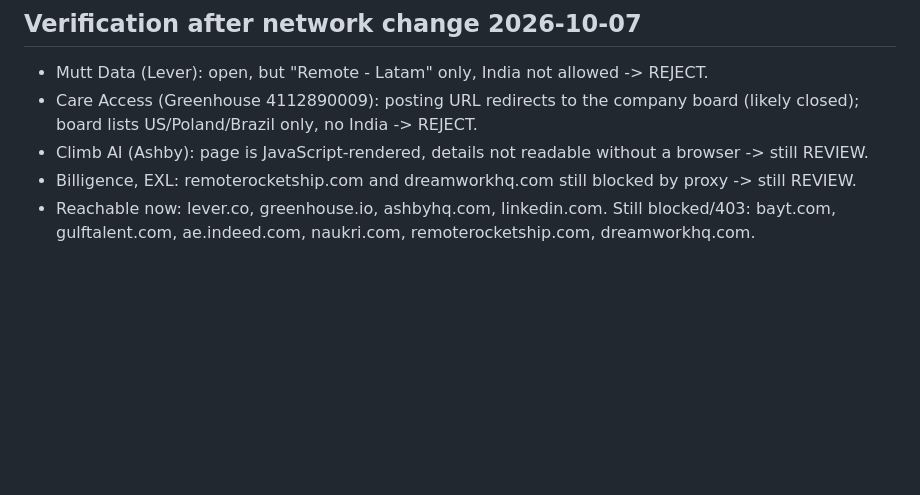
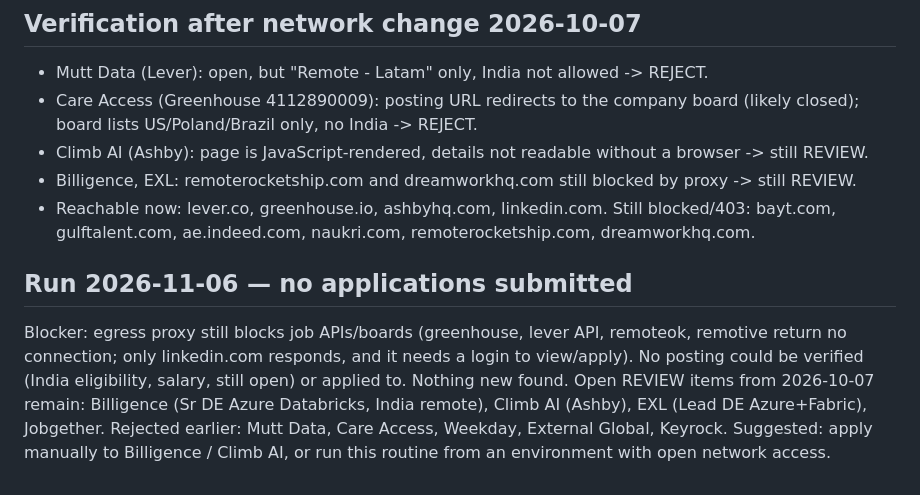
Before and after one commit to dheeru284/dheeru284, a Markdown page: job-tracker.md, the part around the change. Rendered like a GitHub page; blank space fills up the shorter version.

Commit message:
Record 2026-11-06 job search run (blocked by network)
Co-Authored-By: Claude Sonnet 5.5 <noreply@anthropic.com>
Claude-Session: https://claude.ai/code/session_01EbV7WRx74Gu28tULPmbuiT

```diff
--- a/job-tracker.md
+++ b/job-tracker.md
@@ -46,3 +46,8 @@ Some UAE Lead roles are hybrid 3 days office / 2 remote, which breaks the 4-days
 - Climb AI (Ashby): page is JavaScript-rendered, details not readable without a browser -> still REVIEW.
 - Billigence, EXL: remoterocketship.com and dreamworkhq.com still blocked by proxy -> still REVIEW.
 - Reachable now: lever.co, greenhouse.io, ashbyhq.com, linkedin.com. Still blocked/403: bayt.com, gulftalent.com, ae.indeed.com, naukri.com, remoterocketship.com, dreamworkhq.com.
+
+## Run 2026-11-06 — no applications submitted
+
+Blocker: egress proxy still blocks job APIs/boards (greenhouse, lever API, remoteok, remotive return no connection; only linkedin.com responds, and it needs a login to view/apply). No posting could be verified (India eligibility, salary, still open) or applied to. Nothing new found. Open REVIEW items from 2026-10-07 remain: Billigence (Sr DE Azure Databricks, India remote), Climb AI (Ashby), EXL (Lead DE Azure+Fabric), Jobgether. Rejected earlier: Mutt Data, Care Access, Weekday, External Global, Keyrock.
+Suggested: apply manually to Billigence / Climb AI, or run this routine from an environment with open network access.
```
